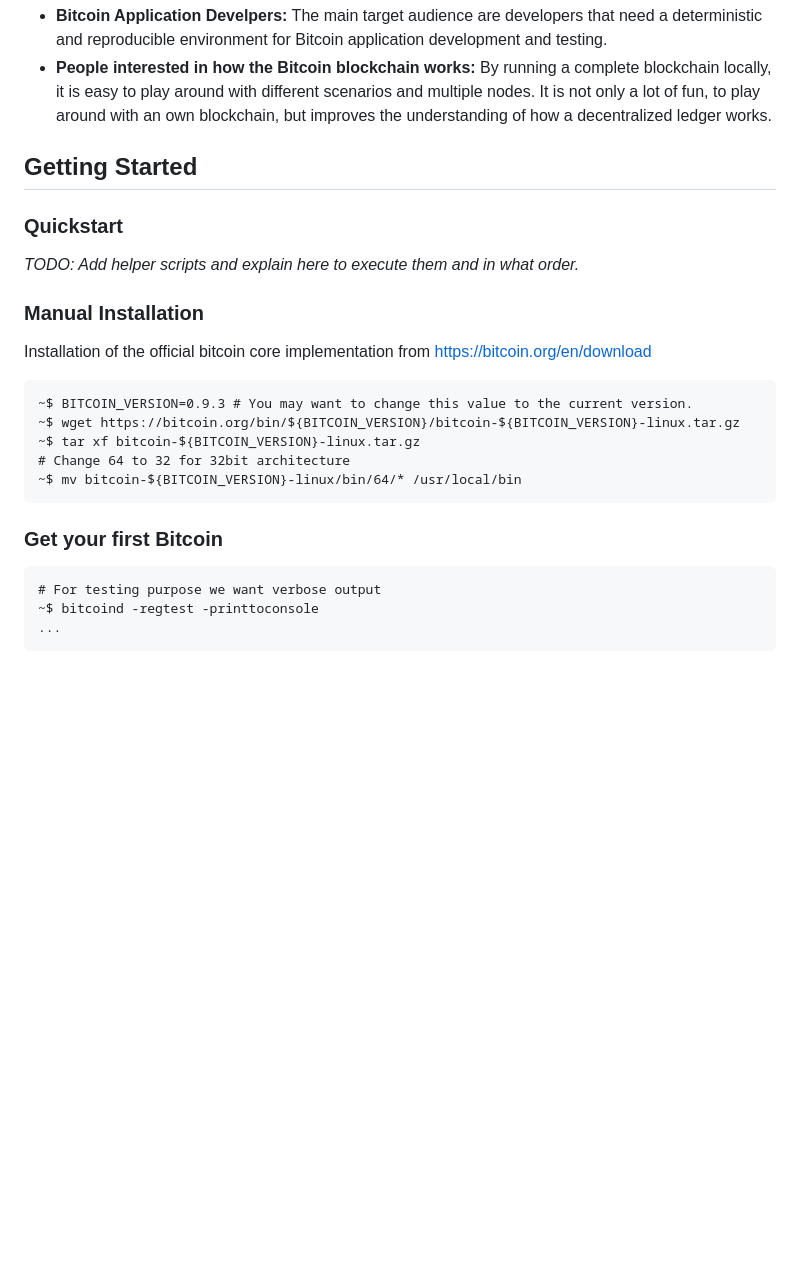
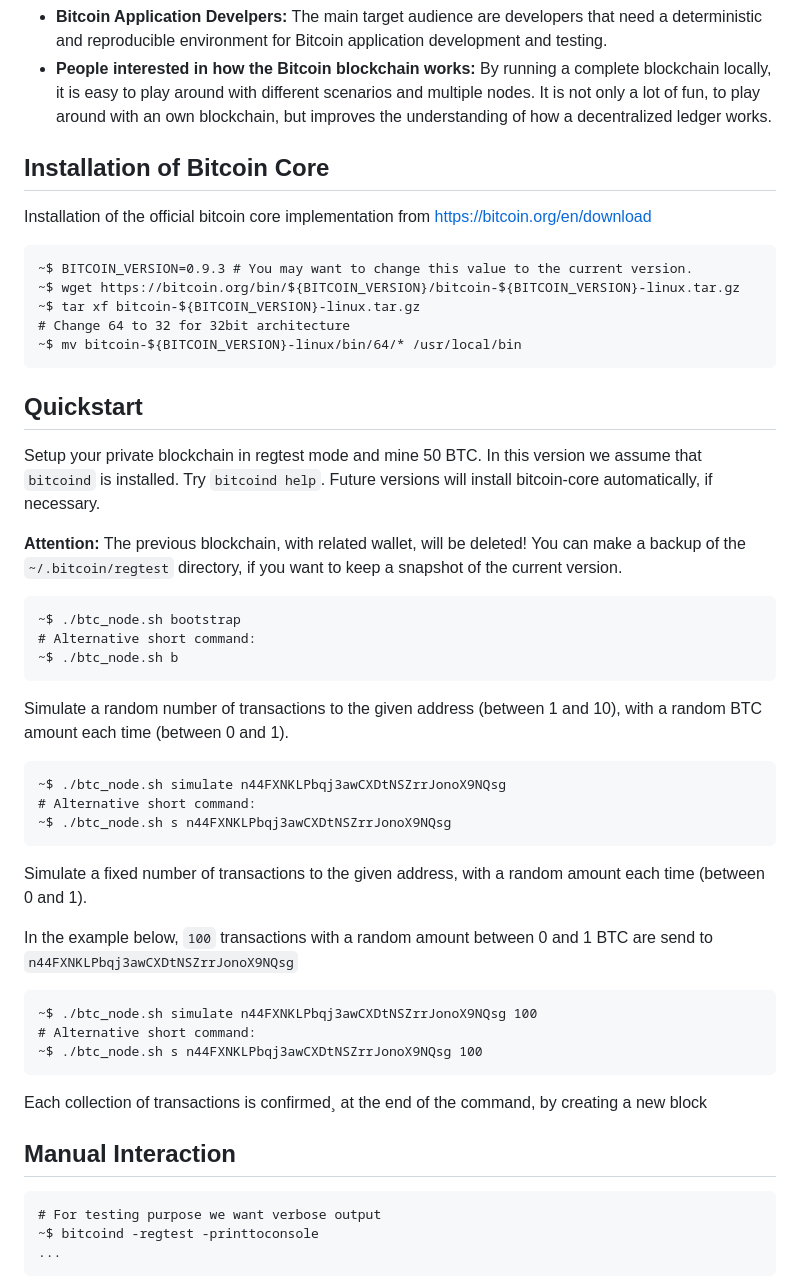
Before and after one commit to Sigimera/bitcoin-regtest-node, a Markdown page: README.md, the part around the change printed below. Drawn GitHub-style; blank space fills up the shorter version.

```diff
--- a/README.md
+++ b/README.md
@@ -27,13 +27,7 @@ complete blockchain locally, it is easy to play around with different scenarios
 and multiple nodes. It is not only a lot of fun, to play around with an own
 blockchain, but improves the understanding of how a decentralized ledger works.
 
-## Getting Started ##
-
-### Quickstart ###
-
-*TODO: Add helper scripts and explain here to execute them and in what order.*
-
-### Manual Installation ###
+## Installation of Bitcoin Core ##
 
 Installation of the official bitcoin core implementation from
 https://bitcoin.org/en/download
@@ -44,7 +38,41 @@ https://bitcoin.org/en/download
     # Change 64 to 32 for 32bit architecture
     ~$ mv bitcoin-${BITCOIN_VERSION}-linux/bin/64/* /usr/local/bin
 
-### Get your first Bitcoin ###
+## Quickstart ##
+
+Setup your private blockchain in regtest mode and mine 50 BTC. In this
+version we assume that `bitcoind` is installed. Try `bitcoind help`. Future
+versions will install bitcoin-core automatically, if necessary.
+
+**Attention:** The previous blockchain, with related wallet, will be deleted!
+You can make a backup of the `~/.bitcoin/regtest` directory, if you want to
+keep a snapshot of the current version.
+
+    ~$ ./btc_node.sh bootstrap
+    # Alternative short command:
+    ~$ ./btc_node.sh b
+
+Simulate a random number of transactions to the given address (between 1 and 10),
+with a random BTC amount each time (between 0 and 1).
+
+    ~$ ./btc_node.sh simulate n44FXNKLPbqj3awCXDtNSZrrJonoX9NQsg
+    # Alternative short command:
+    ~$ ./btc_node.sh s n44FXNKLPbqj3awCXDtNSZrrJonoX9NQsg
+
+Simulate a fixed number of transactions to the given address,
+with a random amount each time (between 0 and 1).
+
+In the example below, `100` transactions with a random amount between 0 and 1
+BTC are send to `n44FXNKLPbqj3awCXDtNSZrrJonoX9NQsg`
+
+    ~$ ./btc_node.sh simulate n44FXNKLPbqj3awCXDtNSZrrJonoX9NQsg 100
+    # Alternative short command:
+    ~$ ./btc_node.sh s n44FXNKLPbqj3awCXDtNSZrrJonoX9NQsg 100
+
+Each collection of transactions is confirmed¸ at the end of the command, by
+creating a new block
+
+## Manual Interaction ##
 
     # For testing purpose we want verbose output
     ~$ bitcoind -regtest -printtoconsole
```
Also changed, not shown: other parts of README.md (+12 -12 lines), screenshots/btc_node_bootstrap.png (added), screenshots/btc_node_simulate.png (added), screenshots/script_fresh_regtest_start.png (deleted), 4 other files.
